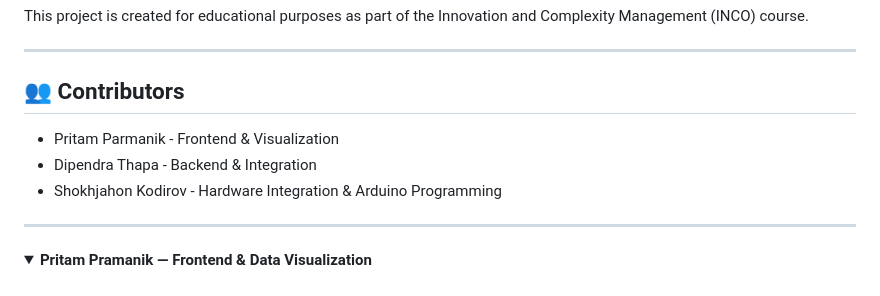
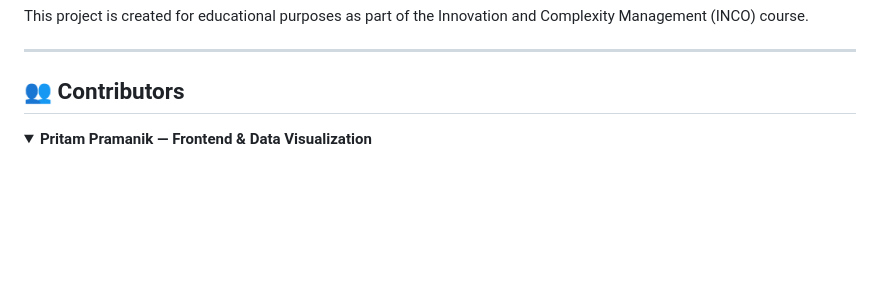
Before and after one commit to dipenrathapa/esms, a Markdown page: README.md, the part around one of its changes. Rendered like a GitHub page; folded sections open; blank space fills up the shorter version.

```diff
--- a/README.md
+++ b/README.md
@@ -524,11 +524,6 @@ This project is created for educational purposes as part of the Innovation and C
 
 ## 👥 Contributors
 
-- Pritam Parmanik - Frontend & Visualization
-- Dipendra Thapa - Backend & Integration
-- Shokhjahon Kodirov - Hardware Integration & Arduino Programming
-
----
 <details>
 <summary><strong>Pritam Pramanik — Frontend & Data Visualization</strong></summary>
 
```
Also changed, not shown: other parts of README.md (+1 -1 lines).
